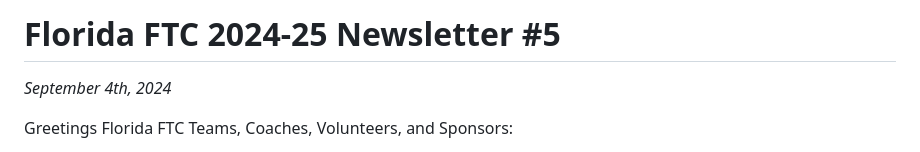
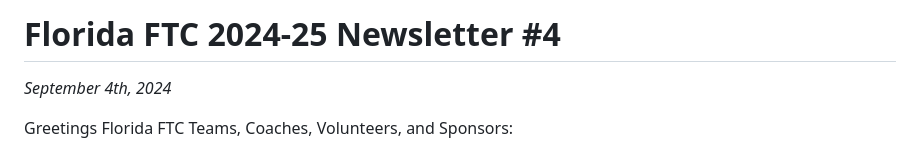
Before and after one commit to schoollabsio/flfirst-site, a Markdown page: static/announcements/2024-09-11_email.md, the part around the change. Drawn GitHub-style.

Commit message:
fix typo with title change to newsletter #4

```diff
--- a/static/announcements/2024-09-11_email.md
+++ b/static/announcements/2024-09-11_email.md
@@ -1,4 +1,4 @@
-# Florida FTC 2024-25 Newsletter #5
+# Florida FTC 2024-25 Newsletter #4
 _September 4th, 2024_
 
 Greetings Florida FTC Teams, Coaches, Volunteers, and Sponsors:
```
